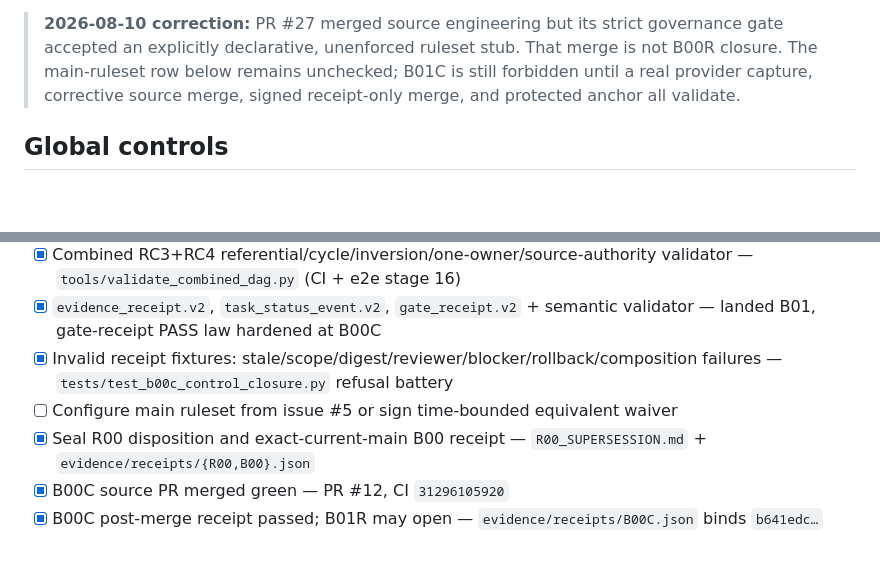
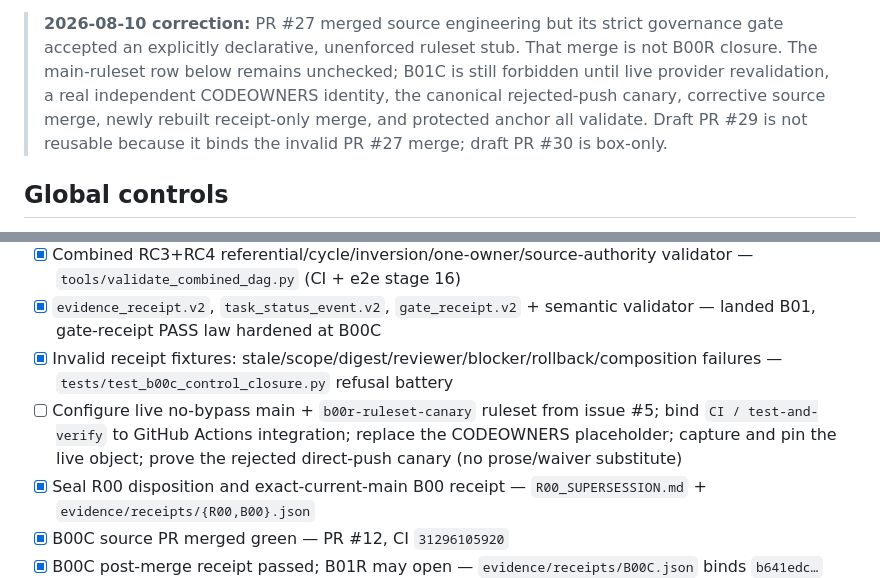
Before and after one commit to TriadAgentic/TriadOrigin, a Markdown page: docs/plan/08_BUILD_CHECKLIST.md, 2 parts joined by grey strips. Rendered like a GitHub page; blank space fills up the shorter version.

Commit message:
docs: make B00R provider checklist executable

```diff
--- a/docs/plan/08_BUILD_CHECKLIST.md
+++ b/docs/plan/08_BUILD_CHECKLIST.md
@@ -13,8 +13,10 @@ separate gate receipt._
 
 > **2026-08-10 correction:** PR #27 merged source engineering but its strict governance gate
 > accepted an explicitly declarative, unenforced ruleset stub. That merge is not B00R closure.
-> The main-ruleset row below remains unchecked; B01C is still forbidden until a real provider
-> capture, corrective source merge, signed receipt-only merge, and protected anchor all validate.
+> The main-ruleset row below remains unchecked; B01C is still forbidden until live provider
+> revalidation, a real independent CODEOWNERS identity, the canonical rejected-push canary,
+> corrective source merge, newly rebuilt receipt-only merge, and protected anchor all validate.
+> Draft PR #29 is not reusable because it binds the invalid PR #27 merge; draft PR #30 is box-only.
 
 ## Global controls
 
@@ -44,7 +46,9 @@ separate gate receipt._
 - [x] Combined RC3+RC4 referential/cycle/inversion/one-owner/source-authority validator — `tools/validate_combined_dag.py` (CI + e2e stage 16)
 - [x] `evidence_receipt.v2`, `task_status_event.v2`, `gate_receipt.v2` + semantic validator — landed B01, gate-receipt PASS law hardened at B00C
 - [x] Invalid receipt fixtures: stale/scope/digest/reviewer/blocker/rollback/composition failures — `tests/test_b00c_control_closure.py` refusal battery
-- [ ] Configure main ruleset from issue #5 or sign time-bounded equivalent waiver
+- [ ] Configure live no-bypass main + `b00r-ruleset-canary` ruleset from issue #5; bind
+  `CI / test-and-verify` to GitHub Actions integration; replace the CODEOWNERS placeholder; capture
+  and pin the live object; prove the rejected direct-push canary (no prose/waiver substitute)
 - [x] Seal R00 disposition and exact-current-main B00 receipt — `R00_SUPERSESSION.md` + `evidence/receipts/{R00,B00}.json`
 - [x] B00C source PR merged green — PR #12, CI `31296105920`
 - [x] B00C post-merge receipt passed; B01R may open — `evidence/receipts/B00C.json` binds `b641edc…` (this receipt PR)
```
